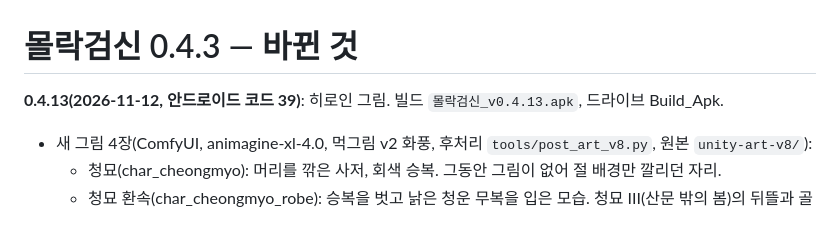
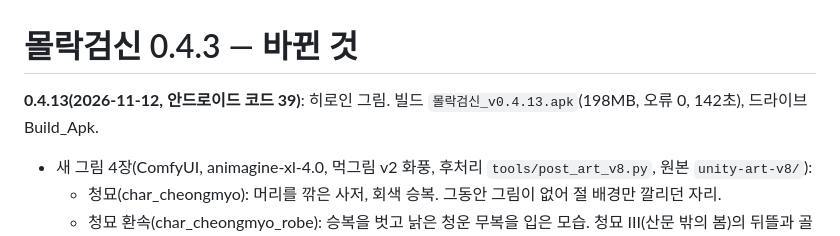
Before and after one commit to UnMakers/molakgeomsin, a Markdown page: tools/review/CHANGES_0.4.3.md, the part around the change. GitHub-like rendering.

Commit message:
0.4.13 빌드(코드 39) 기록
Co-Authored-By: Claude Opus 5.5 <noreply@anthropic.com>
Claude-Session: https://claude.ai/code/session_01VNwHYr6PKmgoG2ds8pmuJ4

```diff
--- a/tools/review/CHANGES_0.4.3.md
+++ b/tools/review/CHANGES_0.4.3.md
@@ -1,6 +1,6 @@
 # 몰락검신 0.4.3 — 바뀐 것
 
-**0.4.13(2026-11-12, 안드로이드 코드 39)**: 히로인 그림. 빌드 `몰락검신_v0.4.13.apk`, 드라이브 Build_Apk.
+**0.4.13(2026-11-12, 안드로이드 코드 39)**: 히로인 그림. 빌드 `몰락검신_v0.4.13.apk`(198MB, 오류 0, 142초), 드라이브 Build_Apk.
 - 새 그림 4장(ComfyUI, animagine-xl-4.0, 먹그림 v2 화풍, 후처리 `tools/post_art_v8.py`, 원본 `unity-art-v8/`):
   - 청묘(char_cheongmyo): 머리를 깎은 사저, 회색 승복. 그동안 그림이 없어 절 배경만 깔리던 자리.
   - 청묘 환속(char_cheongmyo_robe): 승복을 벗고 낡은 청운 무복을 입은 모습. 청묘 III(산문 밖의 봄)의 뒤뜰과 골짜기 초막.
```
